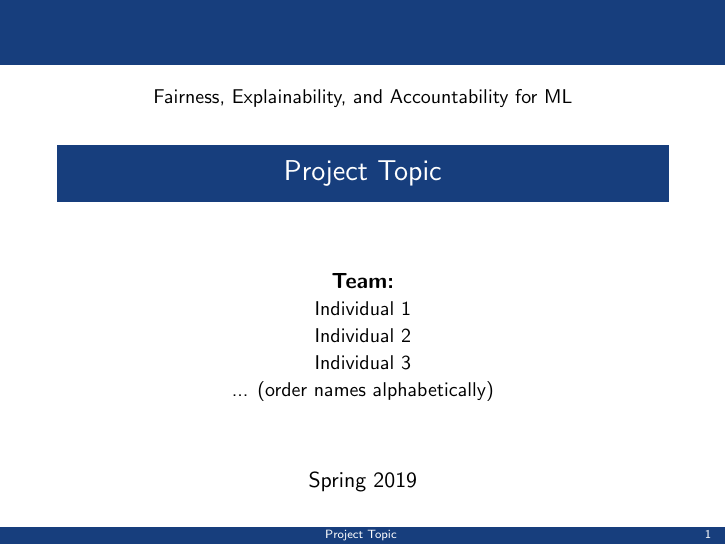
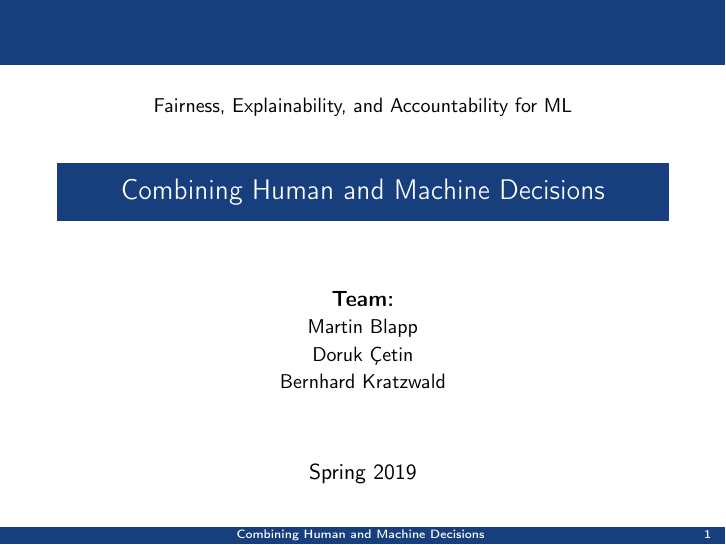
Before and after one commit to alexanet/eth-feaml-spring19, LaTeX slides (presentation/Slides.tex): page 1 of 4. Compiled offline with pdfLaTeX.

Commit message:
add authors to slides

```diff
--- a/presentation/Slides.tex
+++ b/presentation/Slides.tex
@@ -17,6 +17,8 @@
 \usepackage{subcaption}
 \usepackage{url}
 \usepackage{natbib}
+\usepackage[T1]{fontenc}
+\usepackage[utf8]{inputenc}
 
 
 \input{beamercolorthemepenn.sty}
@@ -27,15 +29,15 @@
 
 \author[]{\begin{tabular}{c}
 \\ \textbf{Team:} \\
-{\small Individual 1}\\
-{\small Individual 2}\\
-{\small Individual 3}\\
-{\small ... (order names alphabetically)}
+{\small Martin Blapp}\\
+{\small Doruk Çetin}\\
+{\small Bernhard Kratzwald}\\
+%{\small ... (order names alphabetically)}
 \end{tabular}}
 
 \date{Spring 2019}
 
-\title{Project Topic}
+\title{Combining Human and Machine Decisions}
 
 
 \frame{
```
